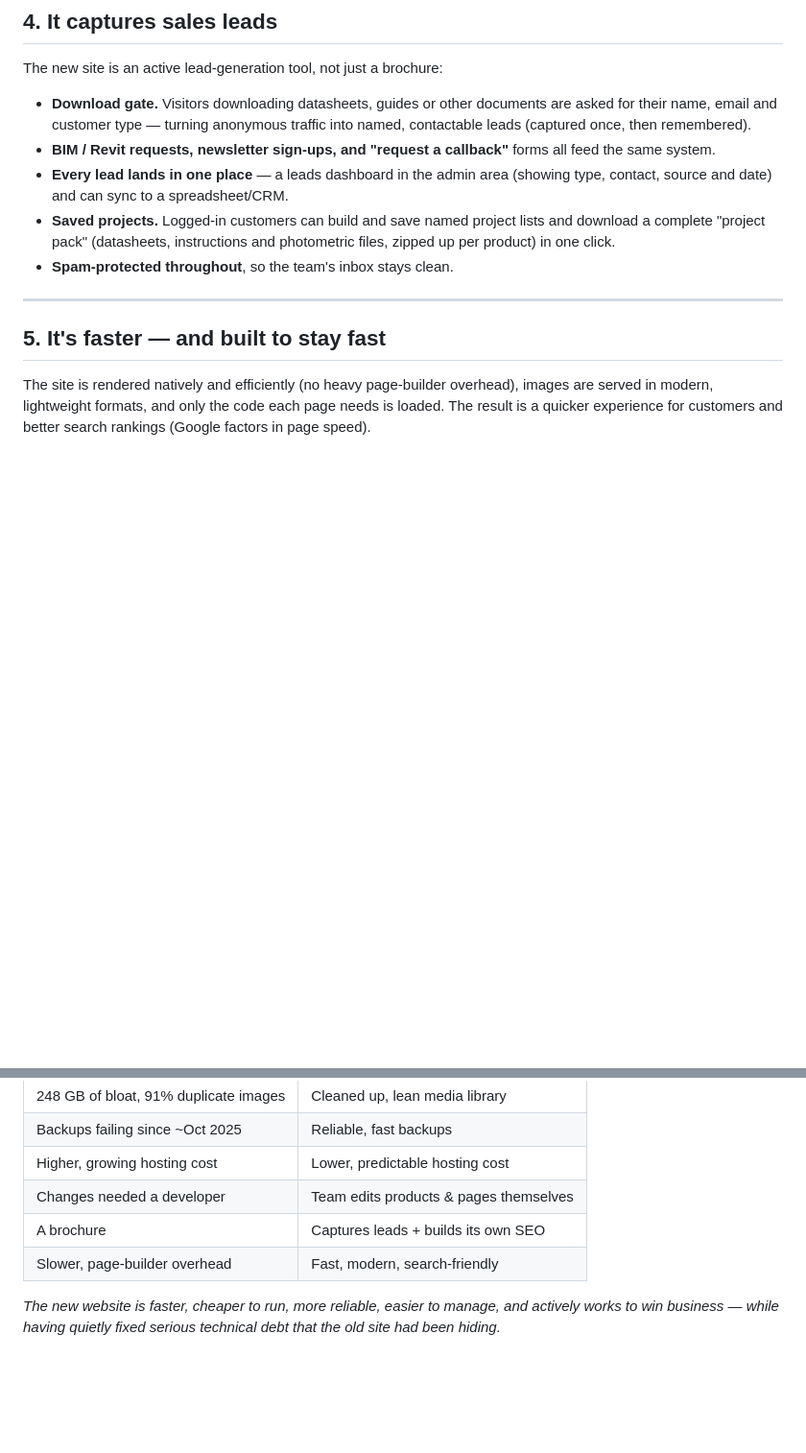
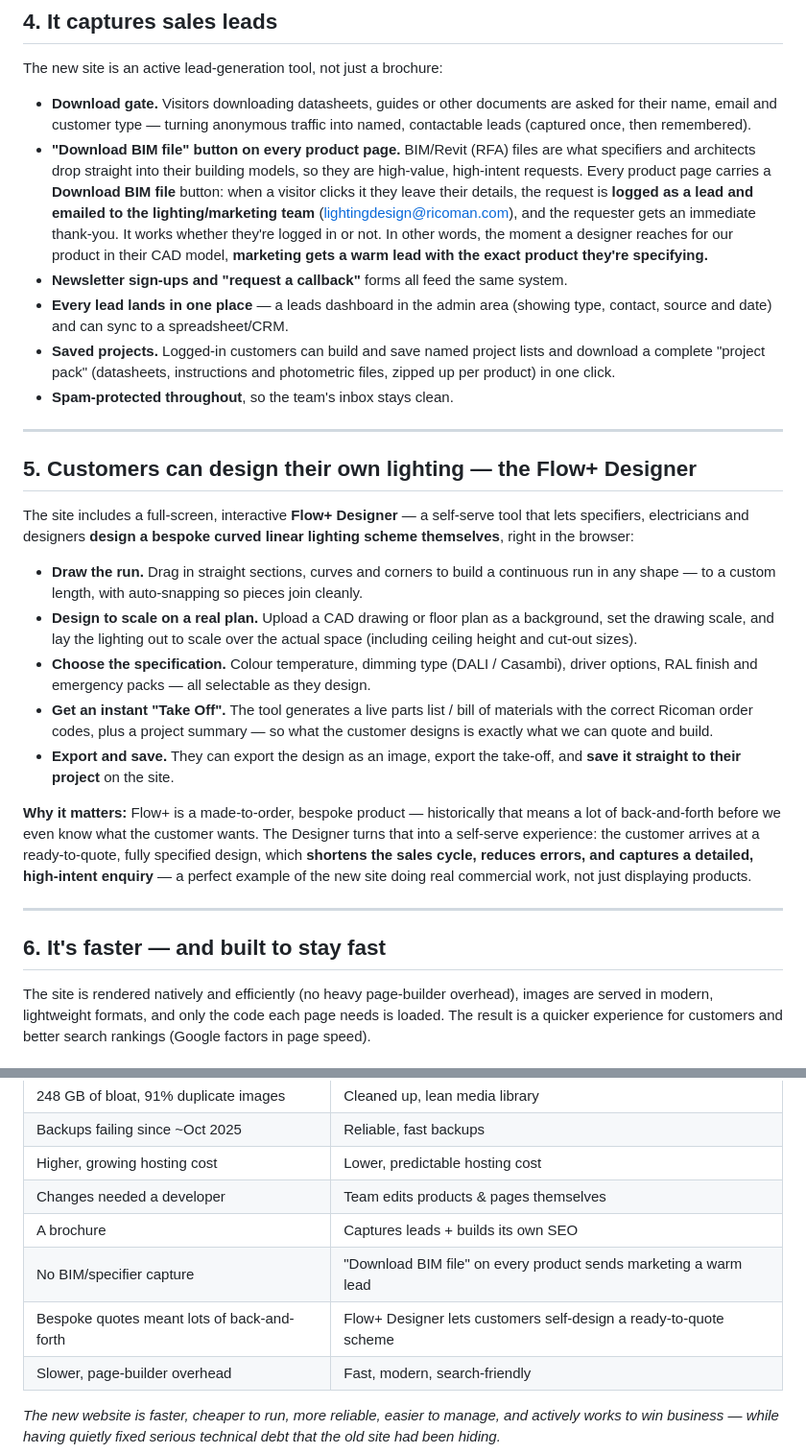
Before and after one commit to rgreen-ops/revise, a Markdown page: docs/new-website-report.md, 2 parts joined by grey strips. Shown at 96% size. Rendered like a GitHub page; blank space fills up the shorter version.

Commit message:
Docs: add BIM-request lead capture + Flow+ Designer to the website report
- Document the "Download BIM file" button on every product page: high-intent
  specifier requests that log a lead and notify the lighting/marketing team.
- Add a section on the Flow+ Designer self-serve tool (draw curved runs to scale
  on a CAD plan, choose spec, instant parts-list take-off, save to project).
- Reflect both in the before/after summary table.

Co-Authored-By: Claude Opus 4.8 (1M context) <noreply@anthropic.com>
Claude-Session: https://claude.ai/code/session_01JBb5MKmF3Fs7o1qCwzd3N5

```diff
--- a/docs/new-website-report.md
+++ b/docs/new-website-report.md
@@ -90,8 +90,16 @@ The new site is an active lead-generation tool, not just a brochure:
 - **Download gate.** Visitors downloading datasheets, guides or other documents
   are asked for their name, email and customer type — turning anonymous traffic
   into named, contactable leads (captured once, then remembered).
-- **BIM / Revit requests, newsletter sign-ups, and "request a callback"** forms
-  all feed the same system.
+- **"Download BIM file" button on every product page.** BIM/Revit (RFA) files are
+  what specifiers and architects drop straight into their building models, so they
+  are high-value, high-intent requests. Every product page carries a **Download
+  BIM file** button: when a visitor clicks it they leave their details, the request
+  is **logged as a lead and emailed to the lighting/marketing team**
+  (lightingdesign@ricoman.com), and the requester gets an immediate thank-you.
+  It works whether they're logged in or not. In other words, the moment a designer
+  reaches for our product in their CAD model, **marketing gets a warm lead with the
+  exact product they're specifying.**
+- **Newsletter sign-ups and "request a callback"** forms all feed the same system.
 - **Every lead lands in one place** — a leads dashboard in the admin area (showing
   type, contact, source and date) and can sync to a spreadsheet/CRM.
 - **Saved projects.** Logged-in customers can build and save named project lists
@@ -101,7 +109,36 @@ The new site is an active lead-generation tool, not just a brochure:
 
 ---
 
-## 5. It's faster — and built to stay fast
+## 5. Customers can design their own lighting — the Flow+ Designer
+
+The site includes a full-screen, interactive **Flow+ Designer** — a self-serve
+tool that lets specifiers, electricians and designers **design a bespoke curved
+linear lighting scheme themselves**, right in the browser:
+
+- **Draw the run.** Drag in straight sections, curves and corners to build a
+  continuous run in any shape — to a custom length, with auto-snapping so pieces
+  join cleanly.
+- **Design to scale on a real plan.** Upload a CAD drawing or floor plan as a
+  background, set the drawing scale, and lay the lighting out to scale over the
+  actual space (including ceiling height and cut-out sizes).
+- **Choose the specification.** Colour temperature, dimming type (DALI / Casambi),
+  driver options, RAL finish and emergency packs — all selectable as they design.
+- **Get an instant "Take Off".** The tool generates a live parts list / bill of
+  materials with the correct Ricoman order codes, plus a project summary — so what
+  the customer designs is exactly what we can quote and build.
+- **Export and save.** They can export the design as an image, export the take-off,
+  and **save it straight to their project** on the site.
+
+**Why it matters:** Flow+ is a made-to-order, bespoke product — historically that
+means a lot of back-and-forth before we even know what the customer wants. The
+Designer turns that into a self-serve experience: the customer arrives at a
+ready-to-quote, fully specified design, which **shortens the sales cycle, reduces
+errors, and captures a detailed, high-intent enquiry** — a perfect example of the
+new site doing real commercial work, not just displaying products.
+
+---
+
+## 6. It's faster — and built to stay fast
 
 The site is rendered natively and efficiently (no heavy page-builder overhead),
 images are served in modern, lightweight formats, and only the code each page
@@ -132,6 +169,8 @@ search rankings (Google factors in page speed).
 | Higher, growing hosting cost | Lower, predictable hosting cost |
 | Changes needed a developer | Team edits products & pages themselves |
 | A brochure | Captures leads + builds its own SEO |
+| No BIM/specifier capture | "Download BIM file" on every product sends marketing a warm lead |
+| Bespoke quotes meant lots of back-and-forth | Flow+ Designer lets customers self-design a ready-to-quote scheme |
 | Slower, page-builder overhead | Fast, modern, search-friendly |
 
 *The new website is faster, cheaper to run, more reliable, easier to manage, and
```
